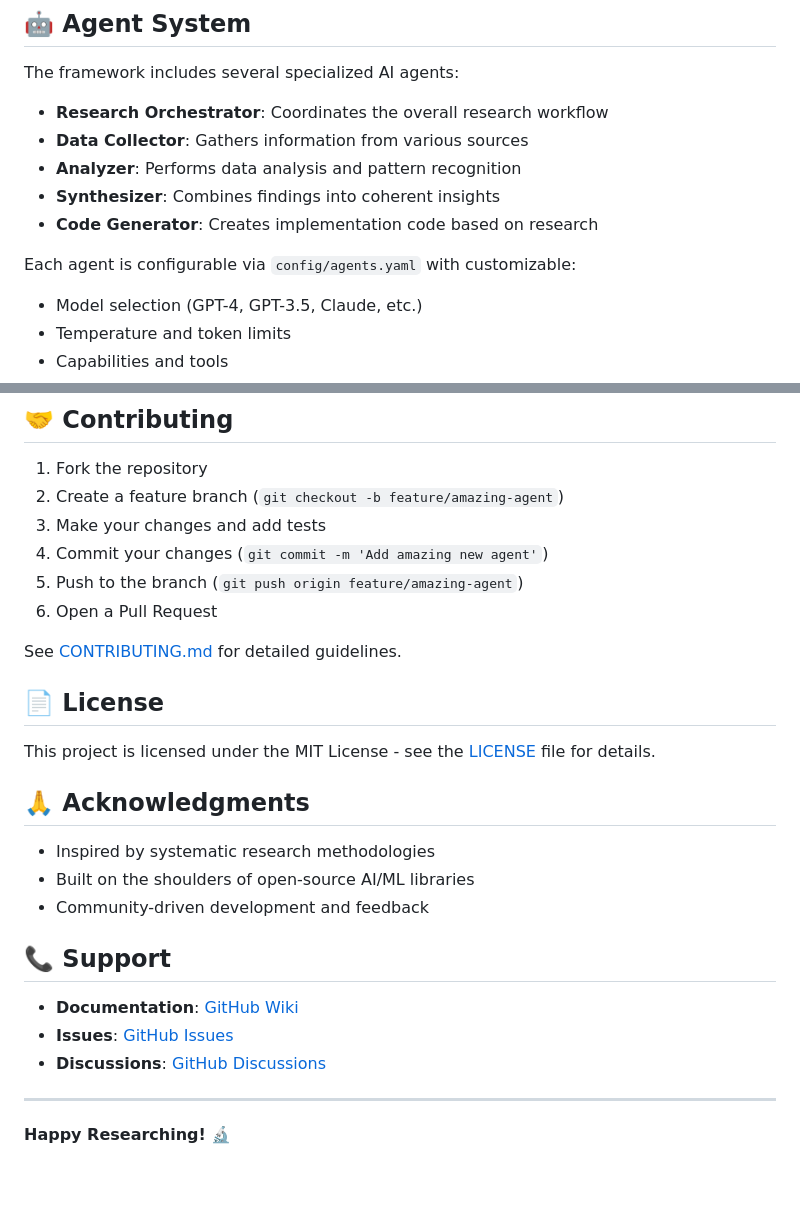
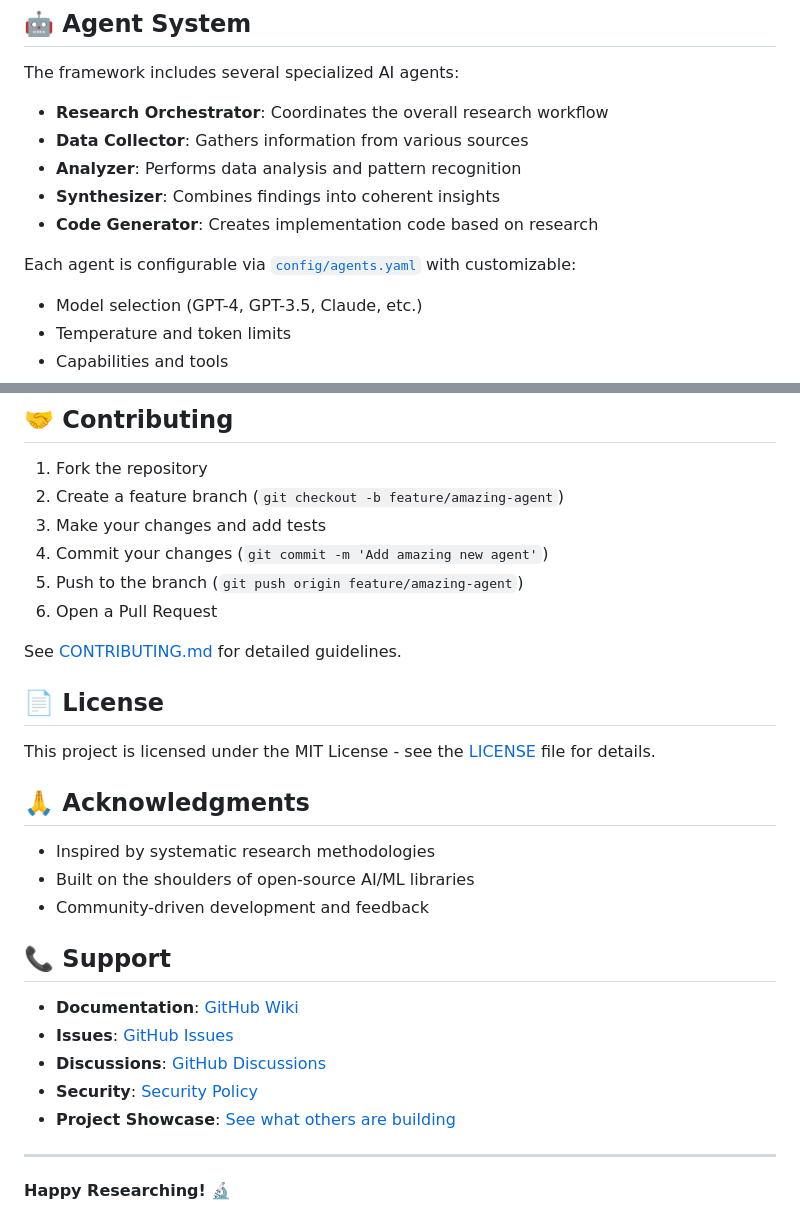
Before and after one commit to Bakery-street-projct/Baker-Street-Laboratory, a Markdown page: README.md, 2 parts joined by grey strips. Drawn GitHub-style; blank space fills up the shorter version.

```diff
--- a/README.md
+++ b/README.md
@@ -159,7 +165,7 @@ The framework includes several specialized AI agents:
 - **Synthesizer**: Combines findings into coherent insights
 - **Code Generator**: Creates implementation code based on research
 
-Each agent is configurable via `config/agents.yaml` with customizable:
+Each agent is configurable via [`config/agents.yaml`](./config/agents.yaml) with customizable:
 - Model selection (GPT-4, GPT-3.5, Claude, etc.)
 - Temperature and token limits
 - Capabilities and tools
@@ -272,6 +278,8 @@ This project is licensed under the MIT License - see the [LICENSE](LICENSE) file
 - **Documentation**: [GitHub Wiki](https://github.com/BoozeLee/Baker-Street-Laboratory/wiki)
 - **Issues**: [GitHub Issues](https://github.com/BoozeLee/Baker-Street-Laboratory/issues)
 - **Discussions**: [GitHub Discussions](https://github.com/BoozeLee/Baker-Street-Laboratory/discussions)
+- **Security**: [Security Policy](./SECURITY.md)
+- **Project Showcase**: [See what others are building](./PROJECT_SHOWCASE.md)
 
 ---
 
```
Also changed, not shown: other parts of README.md (+17 -11 lines).
